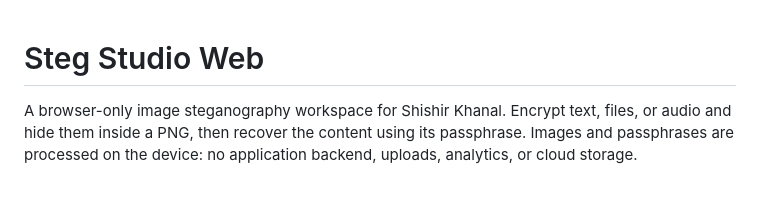
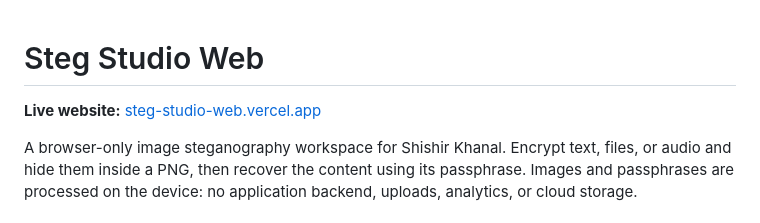
Before and after one commit to i-shishirkhanal/steg-studio-web, a Markdown page: README.md, the part around the change. Rendered like a GitHub page; blank space fills up the shorter version.

Commit message:
Add live website link to README

```diff
--- a/README.md
+++ b/README.md
@@ -1,4 +1,6 @@
 # Steg Studio Web
+
+**Live website:** [steg-studio-web.vercel.app](https://steg-studio-web.vercel.app)
 
 A browser-only image steganography workspace for Shishir Khanal. Encrypt text, files, or audio and hide them inside a PNG, then recover the content using its passphrase. Images and passphrases are processed on the device: no application backend, uploads, analytics, or cloud storage.
 
```
